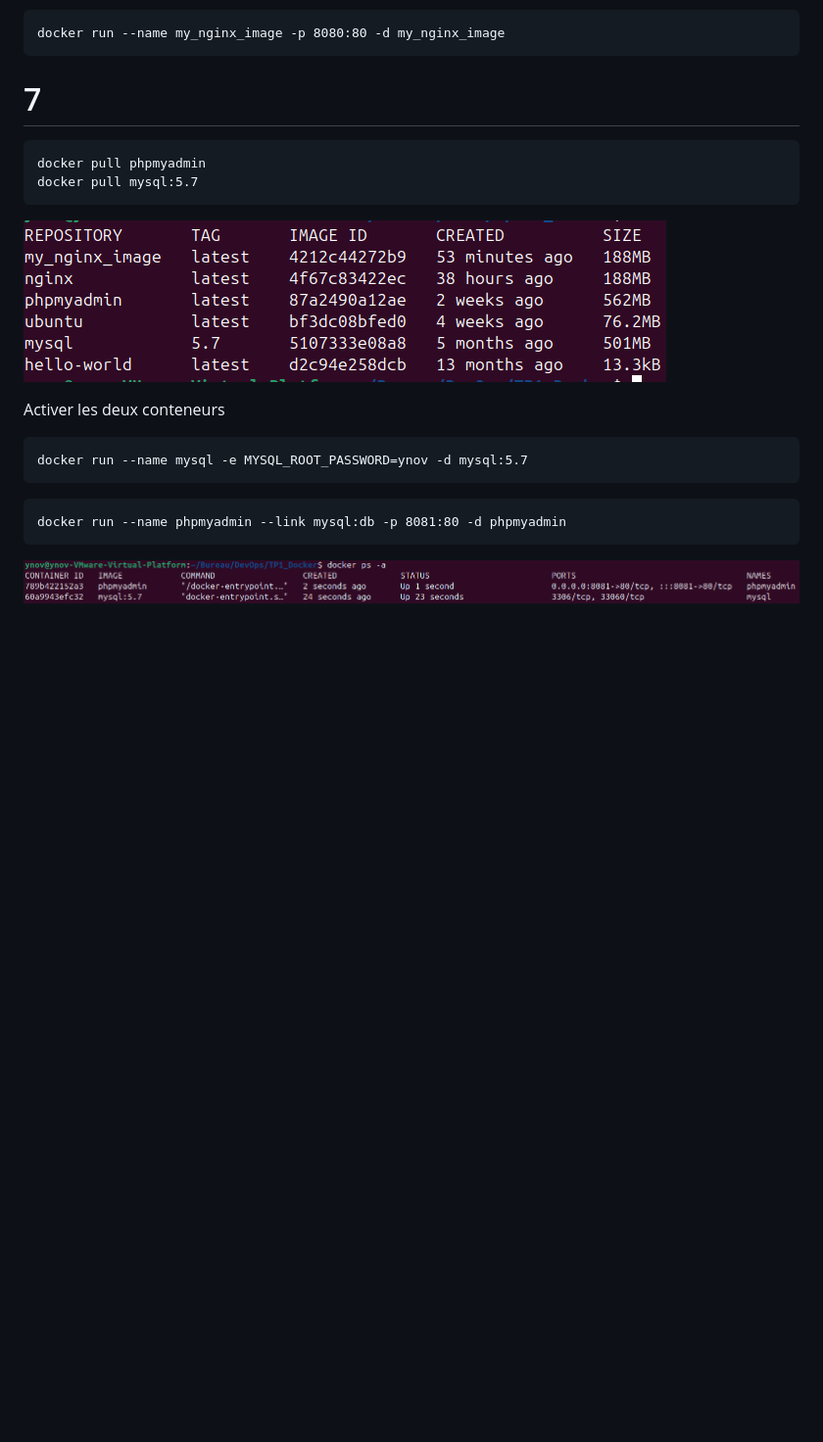
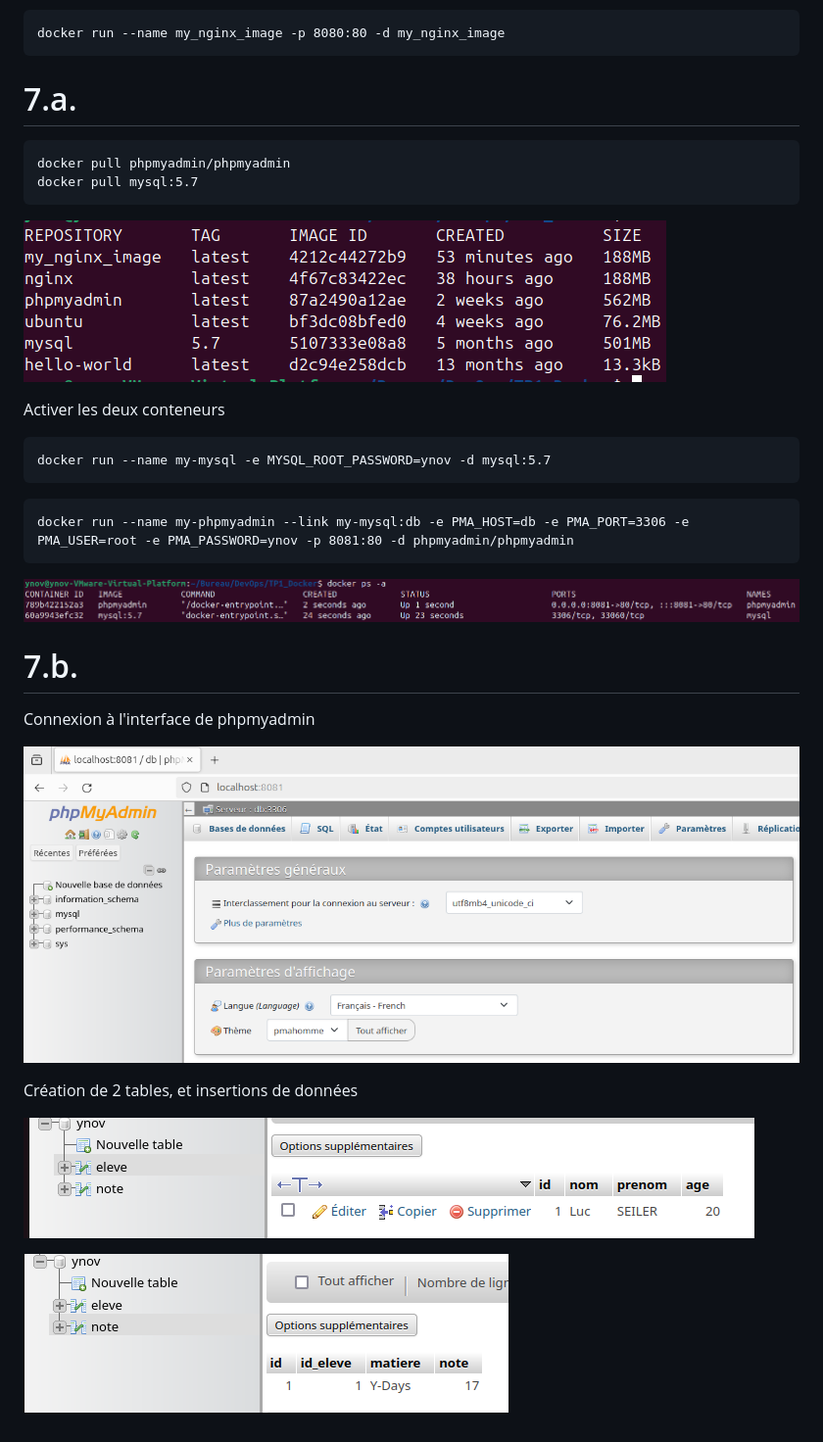
Before and after one commit to SEILERLuc/TP1_docker, a Markdown page: README.md, the part around the change. Shown: that part at 98% size. Drawn GitHub-style; pictures changed too: img/phpmyadmin_UI.png (added), img/table_eleve.png (added), img/table_note.png (added); blank space fills up the shorter version.

Commit message:
Add exercice 7

````diff
--- a/README.md
+++ b/README.md
@@ -90,10 +90,10 @@ Lancement de la nouvelle image Nginx créée avec le Dockerfile
 docker run --name my_nginx_image -p 8080:80 -d my_nginx_image
 ```
 
-# 7
+# 7.a.
 
 ```
-docker pull phpmyadmin
+docker pull phpmyadmin/phpmyadmin
 docker pull mysql:5.7
 ```
 
@@ -102,11 +102,23 @@ docker pull mysql:5.7
 Activer les deux conteneurs
 
 ```
-docker run --name mysql -e MYSQL_ROOT_PASSWORD=ynov -d mysql:5.7
+docker run --name my-mysql -e MYSQL_ROOT_PASSWORD=ynov -d mysql:5.7
 ```
 
 ```
-docker run --name phpmyadmin --link mysql:db -p 8081:80 -d phpmyadmin
+docker run --name my-phpmyadmin --link my-mysql:db -e PMA_HOST=db -e PMA_PORT=3306 -e PMA_USER=root -e PMA_PASSWORD=ynov -p 8081:80 -d phpmyadmin/phpmyadmin
 ```
 
 ![php_my_images_active](img/php_my_images_active.png)
+
+# 7.b.
+
+Connexion à l'interface de phpmyadmin
+
+![phpmyadmin_UI](/img/phpmyadmin_UI.png)
+
+Création de 2 tables, et insertions de données
+
+![table_eleve](/img/table_eleve.png)
+
+![table_note](/img/table_note.png)
````
